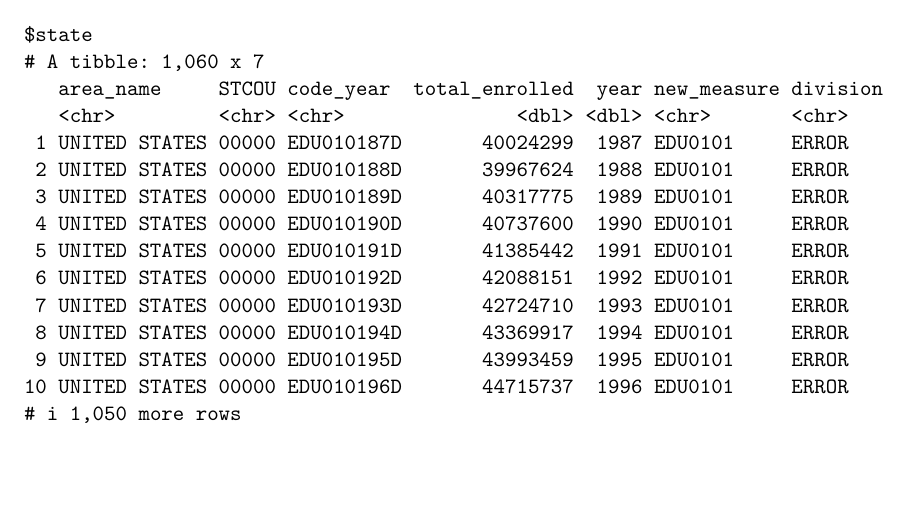
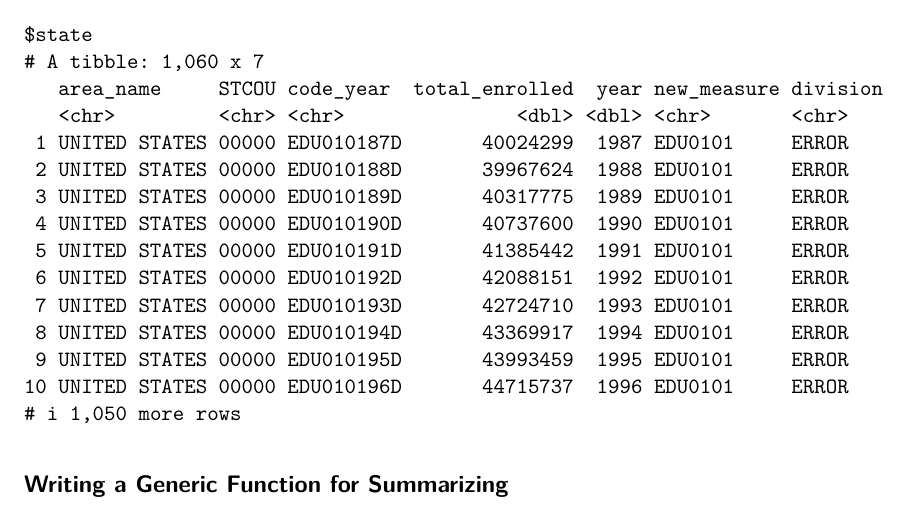
Before and after one commit to namanp13/558-Project-1, a Quarto document (Project 1.qmd): part of page 8 of 8, cut so that both start at the same text. Rendered offline with R 4.5, knitr and Pandoc in place of Quarto, then LaTeX, with nearby package versions.

Commit message:
Updating

````diff
--- a/Project 1.qmd
+++ b/Project 1.qmd
@@ -228,3 +228,5 @@ return(list(county = combined_county, state = combined_state))
 
 combine_function(census_a, census_b)
 ```
+
+## Writing a Generic Function for Summarizing
````
